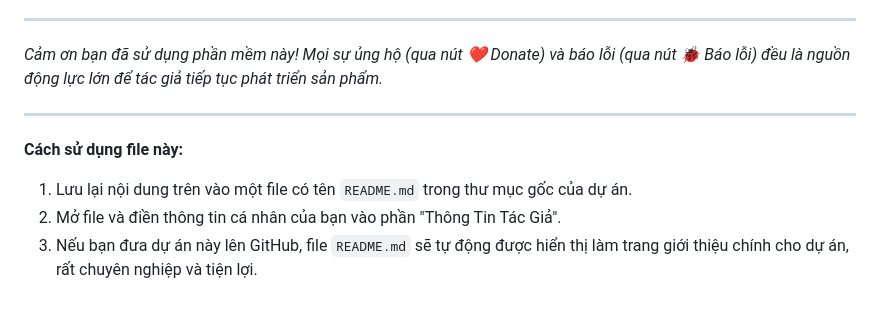
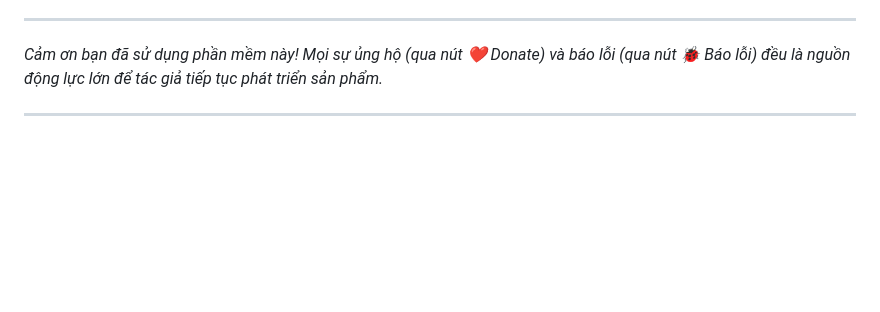
Before and after one commit to trietpko2002/Live-Event-Scripter, a Markdown page: README.md, the part around the change. GitHub-like rendering; blank space fills up the shorter version.

Commit message:
Remove usage instructions from README
Removed usage instructions from README.md

```diff
--- a/README.md
+++ b/README.md
@@ -76,9 +76,3 @@ Công cụ này đặc biệt hữu ích cho:
 *Cảm ơn bạn đã sử dụng phần mềm này! Mọi sự ủng hộ (qua nút ❤️ Donate) và báo lỗi (qua nút 🐞 Báo lỗi) đều là nguồn động lực lớn để tác giả tiếp tục phát triển sản phẩm.*
 
 ---
-
-**Cách sử dụng file này:**
-
-1.  Lưu lại nội dung trên vào một file có tên `README.md` trong thư mục gốc của dự án.
-2.  Mở file và điền thông tin cá nhân của bạn vào phần "Thông Tin Tác Giả".
-3.  Nếu bạn đưa dự án này lên GitHub, file `README.md` sẽ tự động được hiển thị làm trang giới thiệu chính cho dự án, rất chuyên nghiệp và tiện lợi.
```
